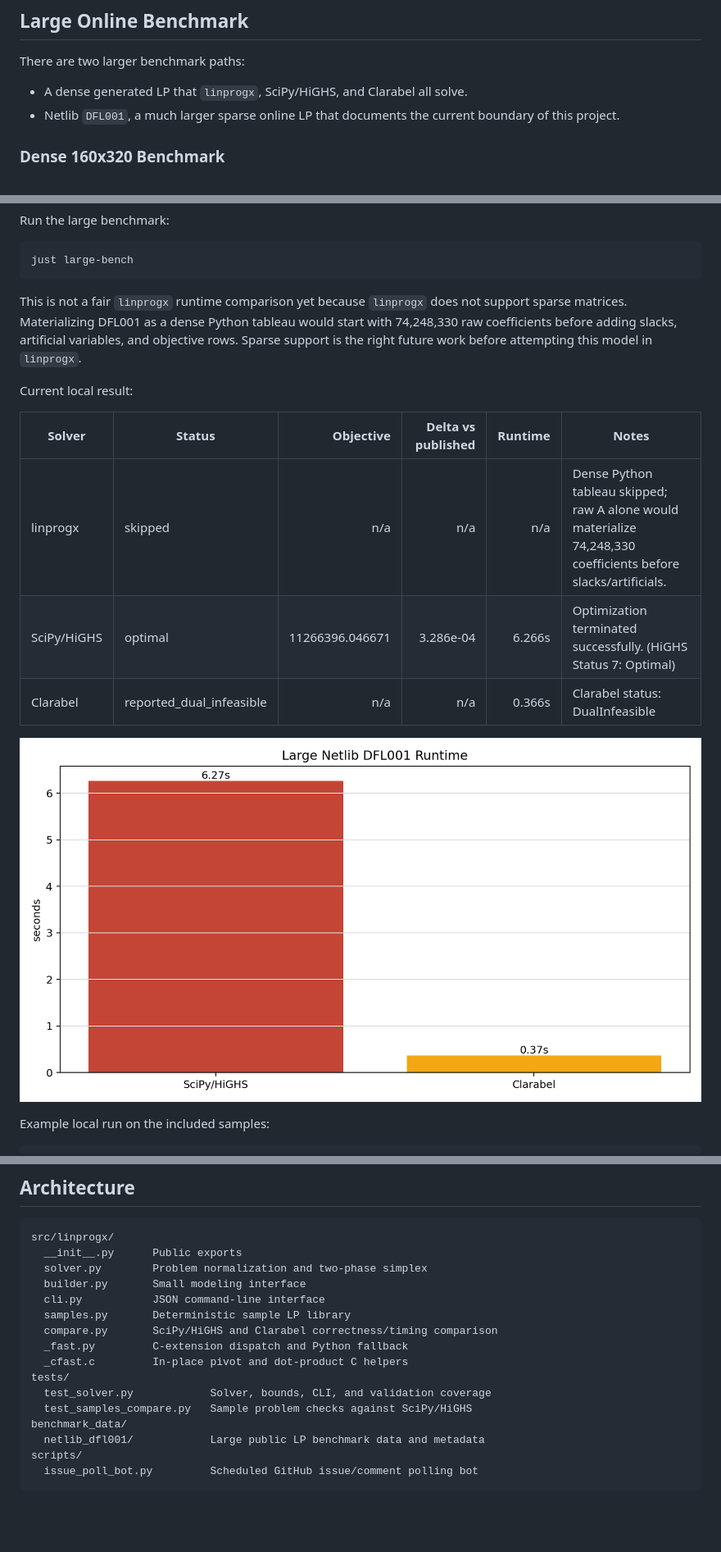
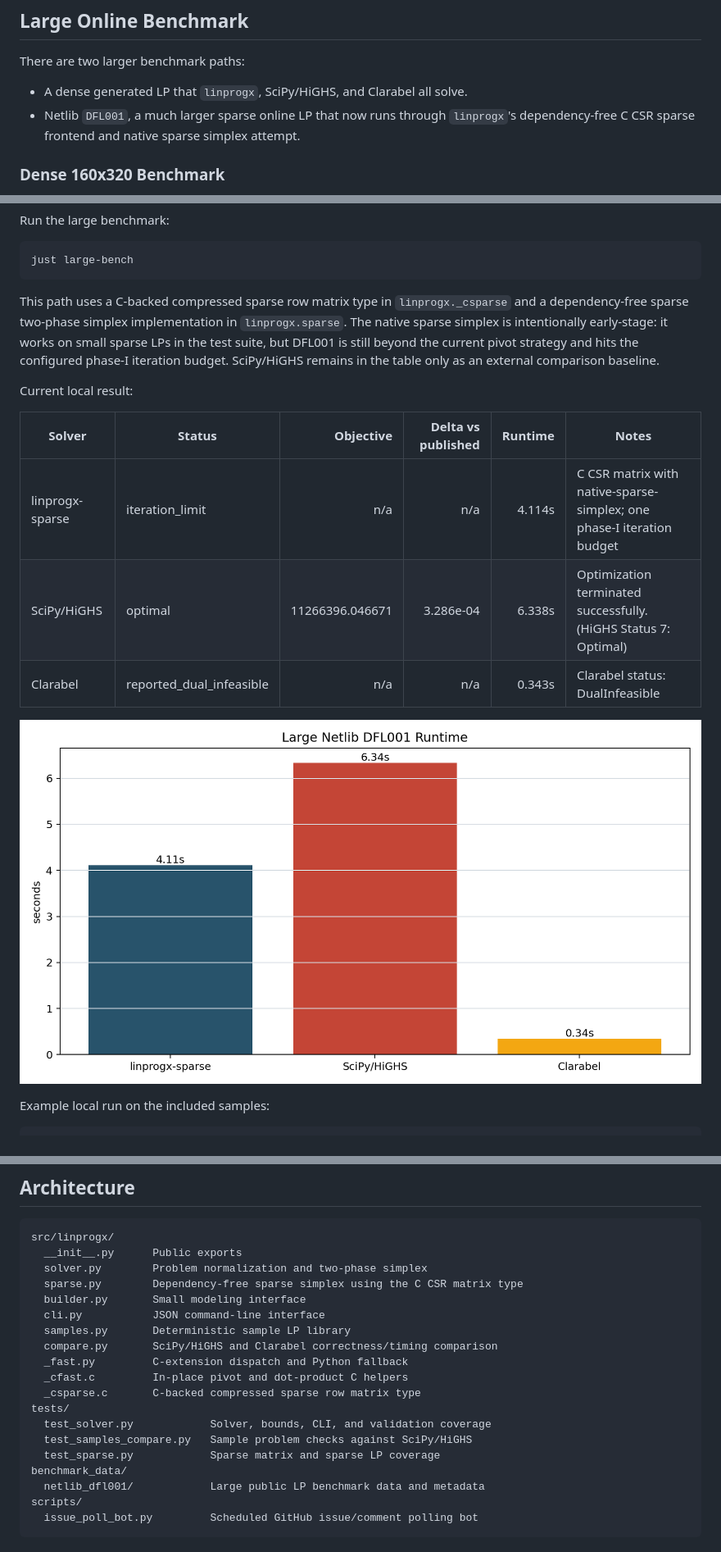
Before and after one commit to EvanOman/linprogx, a Markdown page: README.md, 3 parts joined by grey strips. Shown at 82% size. GitHub-like rendering; pictures changed too: assets/large_dfl001_runtime.png; blank space fills up the shorter version.

Commit message:
Add sparse matrix frontend and DFL001 benchmark

````diff
--- a/README.md
+++ b/README.md
@@ -183,7 +212,7 @@ On these tiny dense examples, `linprogx` is usually faster than SciPy/HiGHS beca
 There are two larger benchmark paths:
 
 - A dense generated LP that `linprogx`, SciPy/HiGHS, and Clarabel all solve.
-- Netlib `DFL001`, a much larger sparse online LP that documents the current boundary of this project.
+- Netlib `DFL001`, a much larger sparse online LP that now runs through `linprogx`'s dependency-free C CSR sparse frontend and native sparse simplex attempt.
 
 ### Dense 160x320 Benchmark
 
@@ -224,15 +253,15 @@ Run the large benchmark:
 just large-bench
 ```
 
-This is not a fair `linprogx` runtime comparison yet because `linprogx` does not support sparse matrices. Materializing DFL001 as a dense Python tableau would start with 74,248,330 raw coefficients before adding slacks, artificial variables, and objective rows. Sparse support is the right future work before attempting this model in `linprogx`.
+This path uses a C-backed compressed sparse row matrix type in `linprogx._csparse` and a dependency-free sparse two-phase simplex implementation in `linprogx.sparse`. The native sparse simplex is intentionally early-stage: it works on small sparse LPs in the test suite, but DFL001 is still beyond the current pivot strategy and hits the configured phase-I iteration budget. SciPy/HiGHS remains in the table only as an external comparison baseline.
 
 Current local result:
 
 | Solver | Status | Objective | Delta vs published | Runtime | Notes |
 | --- | --- | ---: | ---: | ---: | --- |
-| linprogx | skipped | n/a | n/a | n/a | Dense Python tableau skipped; raw A alone would materialize 74,248,330 coefficients before slacks/artificials. |
-| SciPy/HiGHS | optimal | 11266396.046671 | 3.286e-04 | 6.266s | Optimization terminated successfully. (HiGHS Status 7: Optimal) |
-| Clarabel | reported_dual_infeasible | n/a | n/a | 0.366s | Clarabel status: DualInfeasible |
+| linprogx-sparse | iteration_limit | n/a | n/a | 4.114s | C CSR matrix with native-sparse-simplex; one phase-I iteration budget |
+| SciPy/HiGHS | optimal | 11266396.046671 | 3.286e-04 | 6.338s | Optimization terminated successfully. (HiGHS Status 7: Optimal) |
+| Clarabel | reported_dual_infeasible | n/a | n/a | 0.343s | Clarabel status: DualInfeasible |
 
 ![Large Netlib DFL001 runtime](assets/large_dfl001_runtime.png)
 
@@ -338,15 +369,18 @@ The bot is intentionally conservative: it opens a reviewable PR artifact rather
 src/linprogx/
   __init__.py      Public exports
   solver.py        Problem normalization and two-phase simplex
+  sparse.py        Dependency-free sparse simplex using the C CSR matrix type
   builder.py       Small modeling interface
   cli.py           JSON command-line interface
   samples.py       Deterministic sample LP library
   compare.py       SciPy/HiGHS and Clarabel correctness/timing comparison
   _fast.py         C-extension dispatch and Python fallback
   _cfast.c         In-place pivot and dot-product C helpers
+  _csparse.c       C-backed compressed sparse row matrix type
 tests/
   test_solver.py            Solver, bounds, CLI, and validation coverage
   test_samples_compare.py   Sample problem checks against SciPy/HiGHS
+  test_sparse.py            Sparse matrix and sparse LP coverage
 benchmark_data/
   netlib_dfl001/            Large public LP benchmark data and metadata
 scripts/
````
Also changed, not shown: other parts of README.md (+32 -1 lines), assets/large_dfl001_summary.md (+3 -3 lines), 7 other files.
